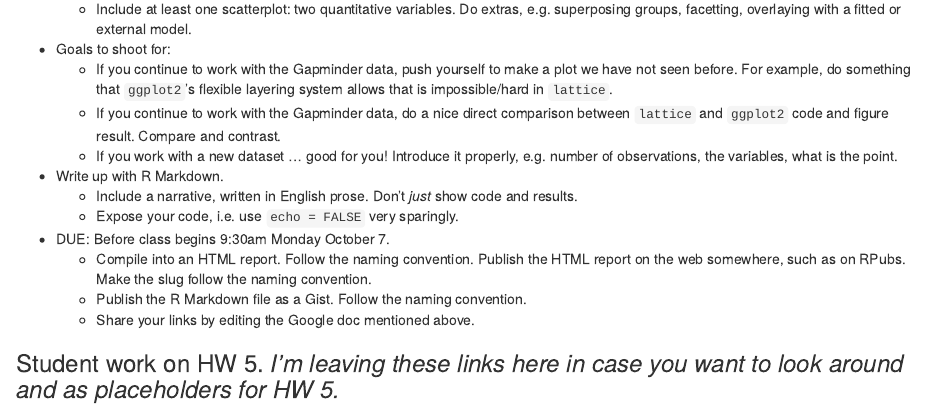
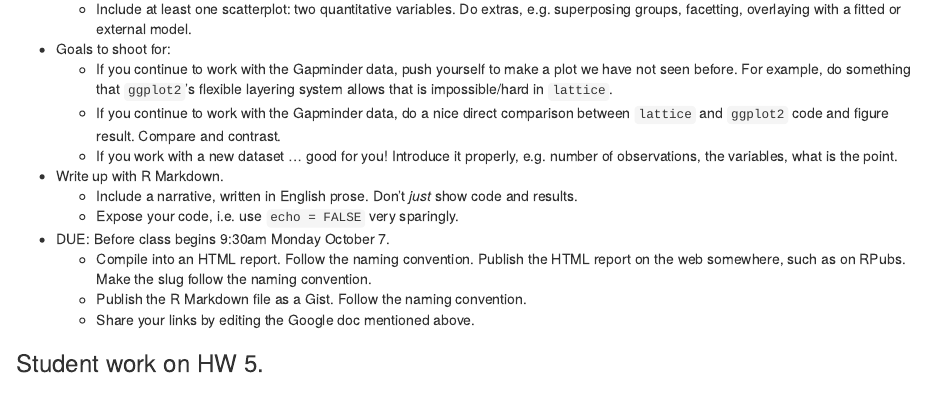
Before and after one commit to jennybc/STAT545A_2013, an R Markdown document (hw05_anythingGgplot2.rmd): the page in a window 1100 px wide, from 290 px down. Rendered offline with R 4.5, knitr and Pandoc, with nearby package versions.

Commit message:
Delete text that's no longer true

```diff
--- a/hw05_anythingGgplot2.rmd
+++ b/hw05_anythingGgplot2.rmd
@@ -22,7 +22,7 @@ Homework #5 Visualize anything with `ggplot2`
     - Publish the R Markdown file as a Gist. Follow the naming convention.
     - Share your links by editing the Google doc mentioned above.
 
-### Student work on HW 5. *I'm leaving these links here in case you want to look around and as placeholders for HW 5.*
+### Student work on HW 5.
 
   * attali-dea [source](https://gist.github.com/daattali/6847430#file-stat545a-2013-hw05_attali-dea-rmd) | [report](http://rpubs.com/daattali/stat545a-2013-hw05_attali-dea) **uses ggplot’s colour brewer**
   * baik-jon [source](https://gist.github.com/jonnybaik/6863975#file-stat545a-2013-hw05_baik-jon-rmd) | [report](http://rpubs.com/jonnybaik/stat545a-2013-hw05_baik-jon)
```
